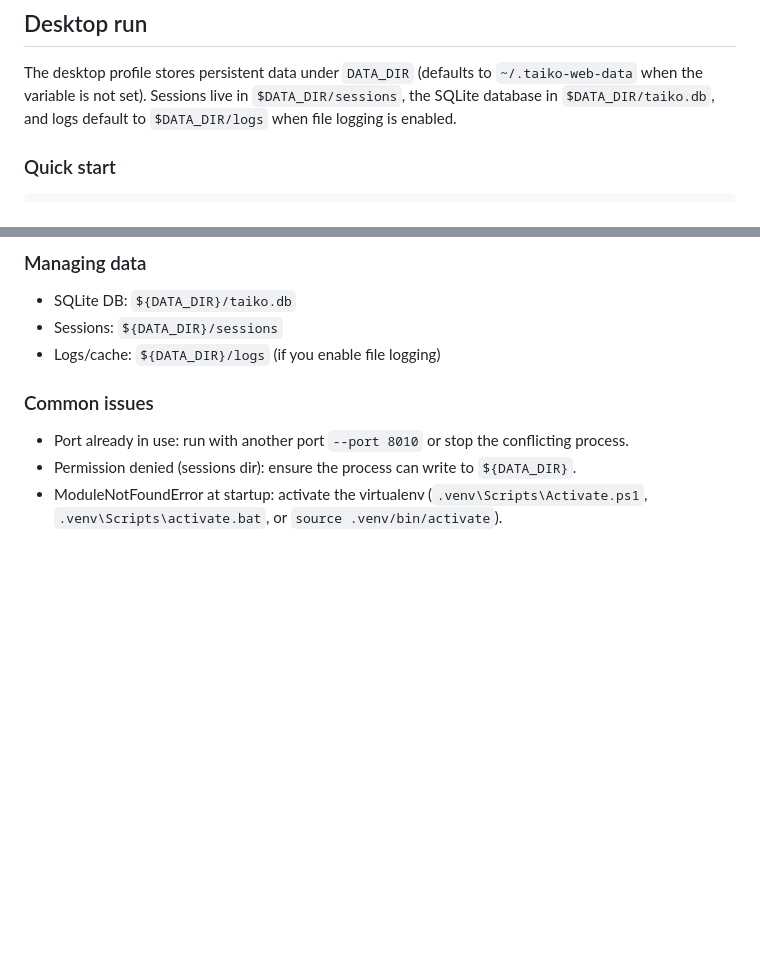
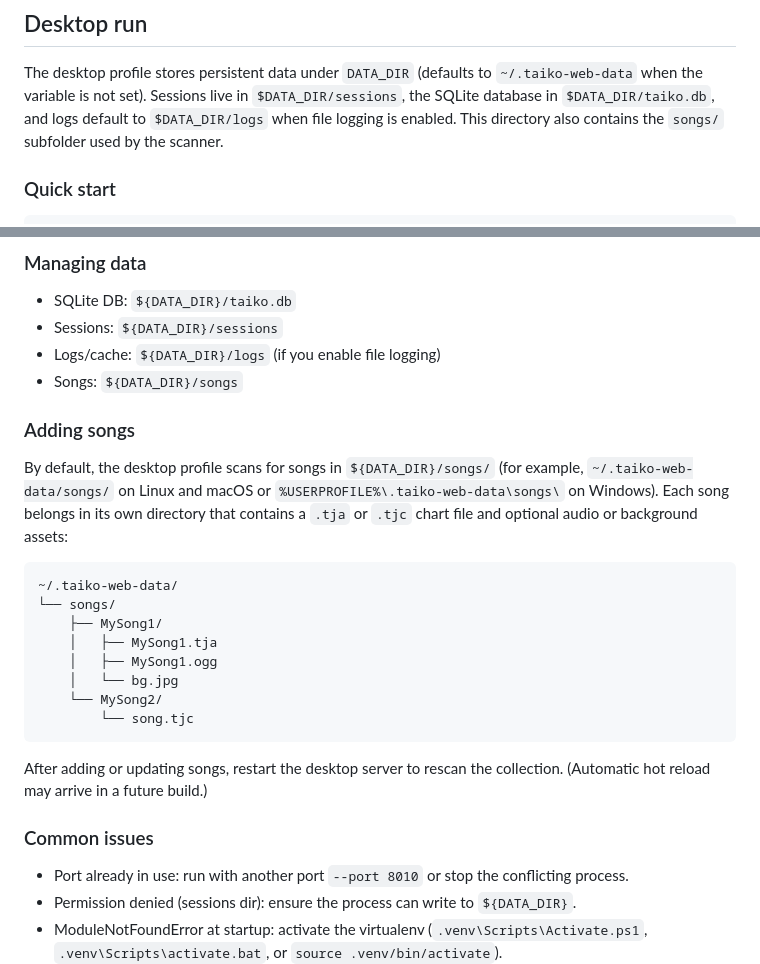
Before and after one commit to mopga/taiko-web-fork, a Markdown page: README.md, 2 parts joined by grey strips. GitHub-like rendering; blank space fills up the shorter version.

Commit message:
Document desktop songs directory

````diff
--- a/README.md
+++ b/README.md
@@ -34,7 +34,8 @@ docker compose up -d
 The desktop profile stores persistent data under `DATA_DIR` (defaults to
 `~/.taiko-web-data` when the variable is not set). Sessions live in
 `$DATA_DIR/sessions`, the SQLite database in `$DATA_DIR/taiko.db`, and logs
-default to `$DATA_DIR/logs` when file logging is enabled.
+default to `$DATA_DIR/logs` when file logging is enabled. This directory also
+contains the `songs/` subfolder used by the scanner.
 
 ### Quick start
 
@@ -116,6 +117,29 @@ out of the box without an additional Node/webpack build step.
 - SQLite DB: `${DATA_DIR}/taiko.db`
 - Sessions: `${DATA_DIR}/sessions`
 - Logs/cache: `${DATA_DIR}/logs` (if you enable file logging)
+- Songs: `${DATA_DIR}/songs`
+
+### Adding songs
+
+By default, the desktop profile scans for songs in `${DATA_DIR}/songs/` (for
+example, `~/.taiko-web-data/songs/` on Linux and macOS or
+`%USERPROFILE%\.taiko-web-data\songs\` on Windows). Each song belongs in its
+own directory that contains a `.tja` or `.tjc` chart file and optional audio or
+background assets:
+
+```
+~/.taiko-web-data/
+└── songs/
+    ├── MySong1/
+    │   ├── MySong1.tja
+    │   ├── MySong1.ogg
+    │   └── bg.jpg
+    └── MySong2/
+        └── song.tjc
+```
+
+After adding or updating songs, restart the desktop server to rescan the
+collection. (Automatic hot reload may arrive in a future build.)
 
 ### Common issues
 
````
